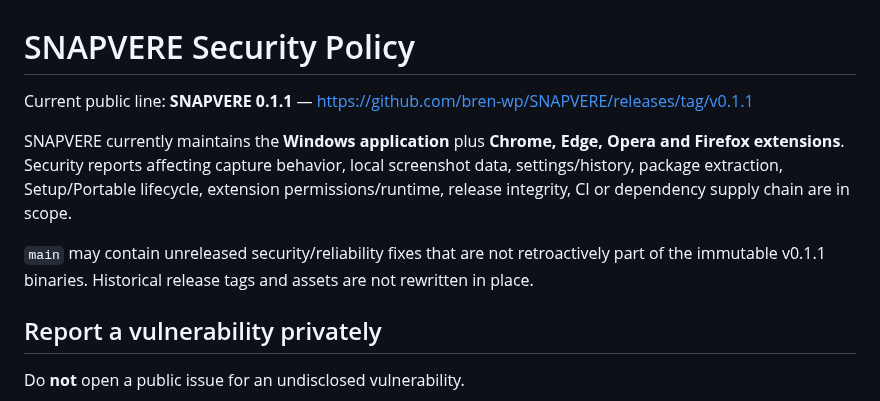
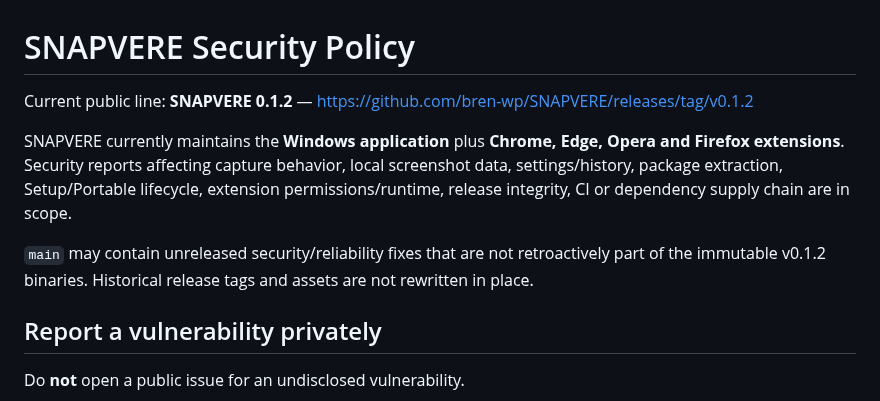
Before and after one commit to bren-wp/SNAPVERE, a Markdown page: SECURITY.md, the part around the change. GitHub-like rendering.

Commit message:
Align security policy with 0.1.2

```diff
--- a/SECURITY.md
+++ b/SECURITY.md
@@ -1,10 +1,10 @@
 # SNAPVERE Security Policy
 
-Current public line: **SNAPVERE 0.1.1** — https://github.com/bren-wp/SNAPVERE/releases/tag/v0.1.1
+Current public line: **SNAPVERE 0.1.2** — https://github.com/bren-wp/SNAPVERE/releases/tag/v0.1.2
 
 SNAPVERE currently maintains the **Windows application** plus **Chrome, Edge, Opera and Firefox extensions**. Security reports affecting capture behavior, local screenshot data, settings/history, package extraction, Setup/Portable lifecycle, extension permissions/runtime, release integrity, CI or dependency supply chain are in scope.
 
-`main` may contain unreleased security/reliability fixes that are not retroactively part of the immutable v0.1.1 binaries. Historical release tags and assets are not rewritten in place.
+`main` may contain unreleased security/reliability fixes that are not retroactively part of the immutable v0.1.2 binaries. Historical release tags and assets are not rewritten in place.
 
 ## Report a vulnerability privately
 
```
